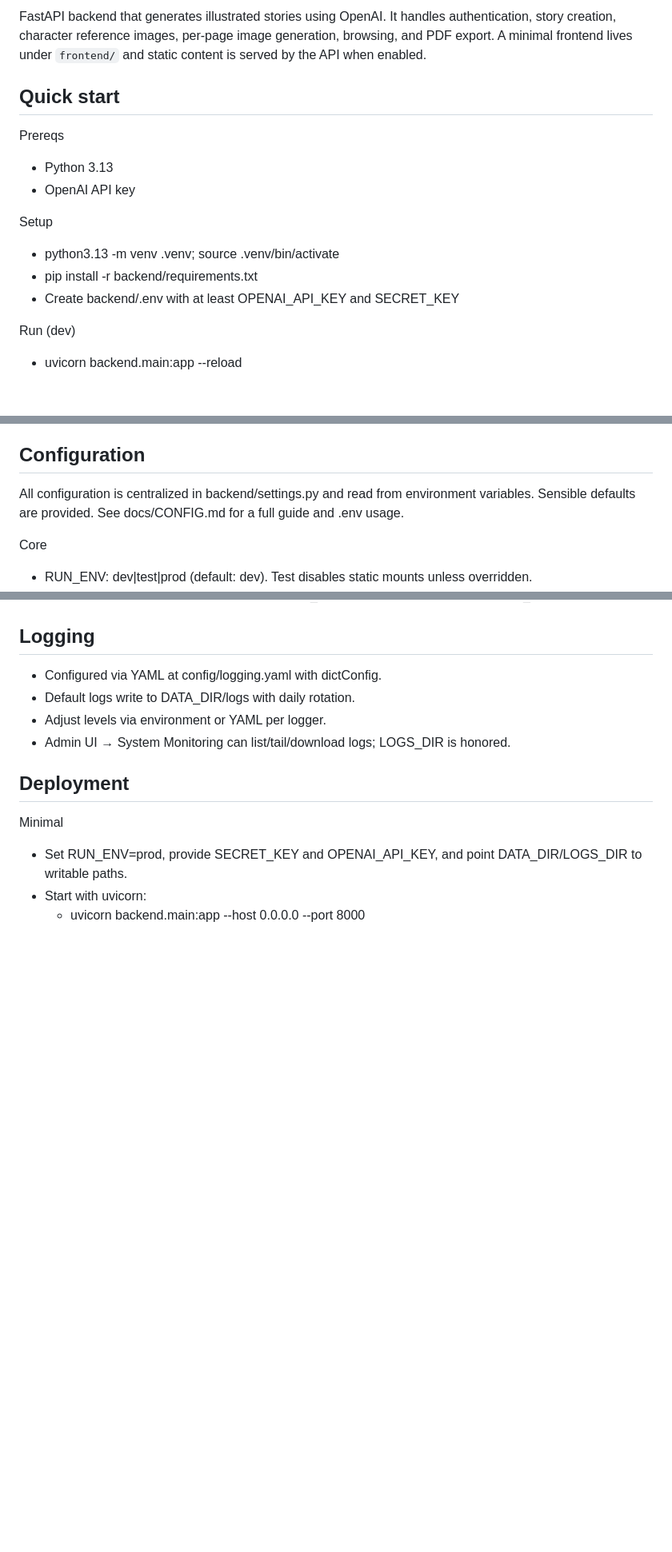
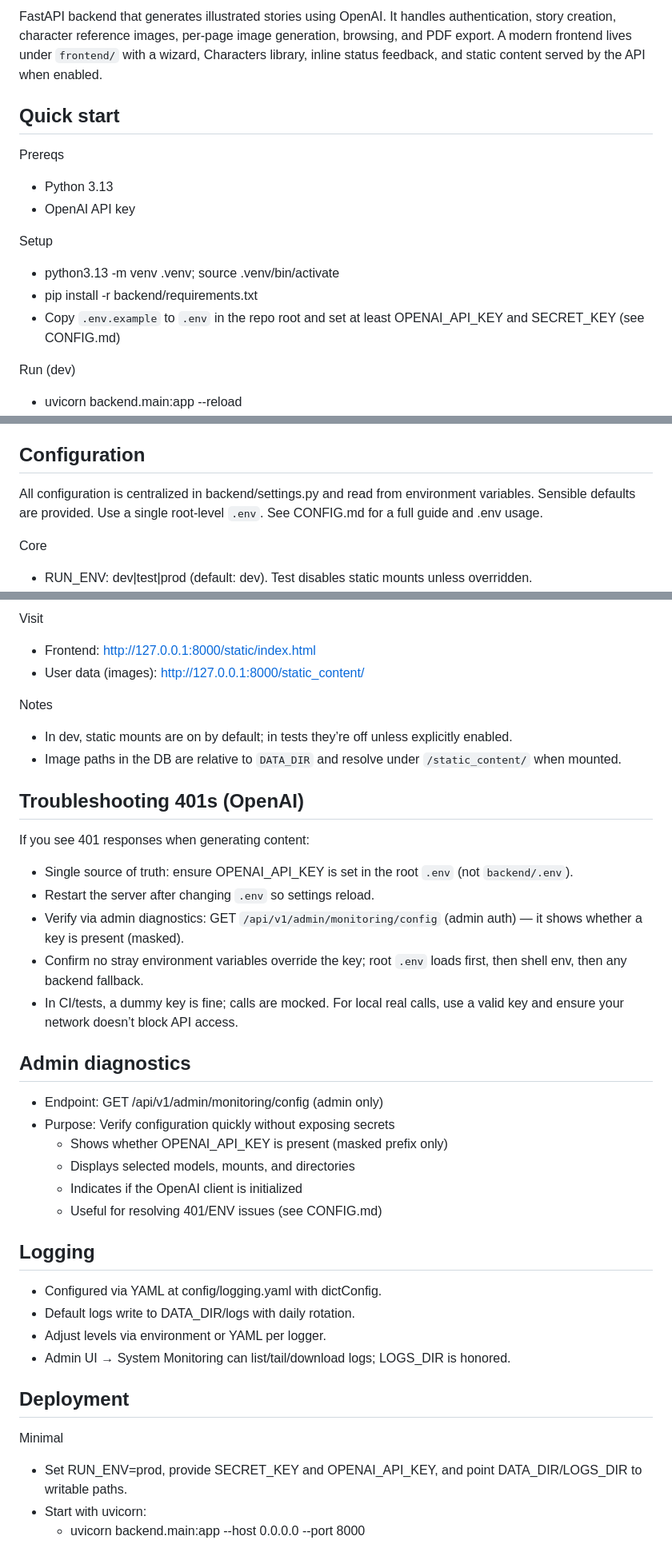
Before and after one commit to LeeBaker3/story_gen_for_work, a Markdown page: README.md, 3 parts joined by grey strips. Shown at 80% size. Drawn GitHub-style; blank space fills up the shorter version.

Commit message:
docs(readme): add static mounts run steps and OpenAI 401 troubleshooting

```diff
--- a/README.md
+++ b/README.md
@@ -2,5 +2,5 @@
 
-FastAPI backend that generates illustrated stories using OpenAI. It handles authentication, story creation, character reference images, per‑page image generation, browsing, and PDF export. A minimal frontend lives under `frontend/` and static content is served by the API when enabled.
+FastAPI backend that generates illustrated stories using OpenAI. It handles authentication, story creation, character reference images, per‑page image generation, browsing, and PDF export. A modern frontend lives under `frontend/` with a wizard, Characters library, inline status feedback, and static content served by the API when enabled.
 
 ## Quick start
 
@@ -11,7 +11,7 @@ Prereqs
 Setup
 - python3.13 -m venv .venv; source .venv/bin/activate
 - pip install -r backend/requirements.txt
-- Create backend/.env with at least OPENAI_API_KEY and SECRET_KEY
+- Copy `.env.example` to `.env` in the repo root and set at least OPENAI_API_KEY and SECRET_KEY (see CONFIG.md)
 
 Run (dev)
 - uvicorn backend.main:app --reload
@@ -44,7 +44,7 @@ Static content
 - Image paths stored in DB are relative to DATA_DIR (e.g., images/user_1/story_2/...)
 
 ## Configuration
-All configuration is centralized in backend/settings.py and read from environment variables. Sensible defaults are provided. See docs/CONFIG.md for a full guide and .env usage.
+All configuration is centralized in backend/settings.py and read from environment variables. Sensible defaults are provided. Use a single root-level `.env`. See CONFIG.md for a full guide and .env usage.
 
 Core
 - RUN_ENV: dev|test|prod (default: dev). Test disables static mounts unless overridden.
@@ -120,3 +190,27 @@ Notes
+Visit
+- Frontend: http://127.0.0.1:8000/static/index.html
+- User data (images): http://127.0.0.1:8000/static_content/
+
+Notes
+- In dev, static mounts are on by default; in tests they’re off unless explicitly enabled.
+- Image paths in the DB are relative to `DATA_DIR` and resolve under `/static_content/` when mounted.
+
+## Troubleshooting 401s (OpenAI)
+
+If you see 401 responses when generating content:
+- Single source of truth: ensure OPENAI_API_KEY is set in the root `.env` (not `backend/.env`).
+- Restart the server after changing `.env` so settings reload.
+- Verify via admin diagnostics: GET `/api/v1/admin/monitoring/config` (admin auth) — it shows whether a key is present (masked).
+- Confirm no stray environment variables override the key; root `.env` loads first, then shell env, then any backend fallback.
+- In CI/tests, a dummy key is fine; calls are mocked. For local real calls, use a valid key and ensure your network doesn’t block API access.
+
+## Admin diagnostics
+- Endpoint: GET /api/v1/admin/monitoring/config (admin only)
+- Purpose: Verify configuration quickly without exposing secrets
+    - Shows whether OPENAI_API_KEY is present (masked prefix only)
+    - Displays selected models, mounts, and directories
+    - Indicates if the OpenAI client is initialized
+    - Useful for resolving 401/ENV issues (see CONFIG.md)
 
 ## Logging
 - Configured via YAML at config/logging.yaml with dictConfig.
```
Also changed, not shown: other parts of README.md (+71 -1 lines).
